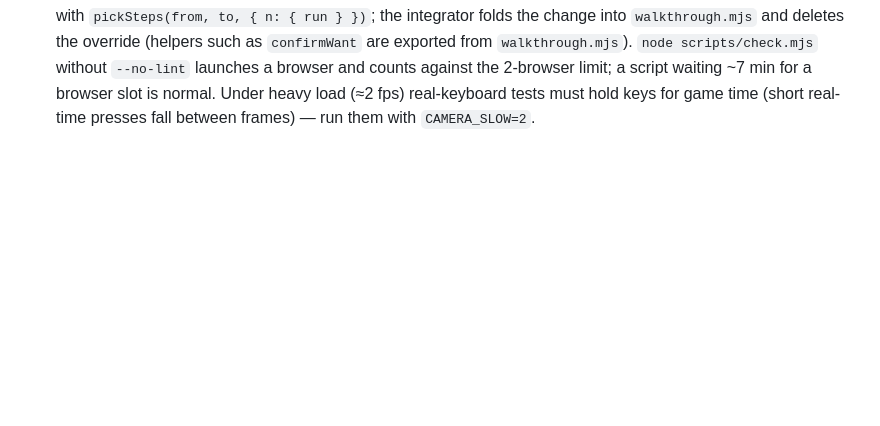
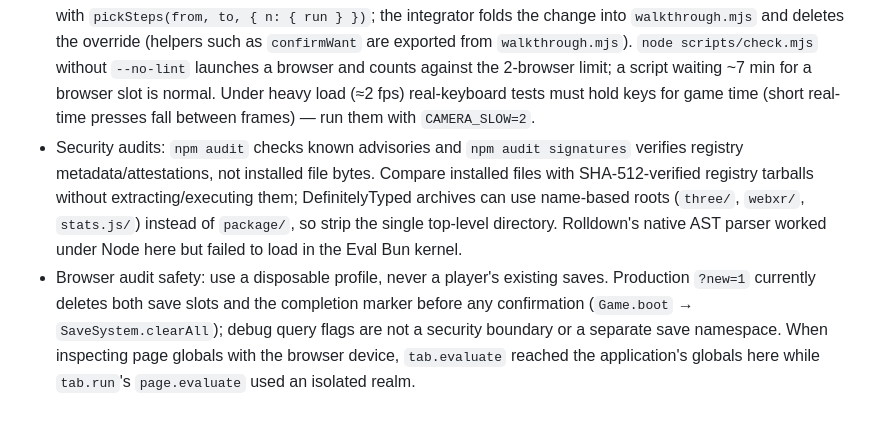
Before and after one commit to EveGoodEvening/camera-man, a Markdown page: AGENTS.md, the part around the change. Drawn GitHub-style; blank space fills up the shorter version.

Commit message:
docs(security): record audit and browser safety guidance
Document the limits of npm audit and signature verification, including how to compare installed package files against verified registry archives. Record disposable-browser-profile precautions because the production new-game flag clears saves before confirmation, and note the page-global inspection behavior observed during audits.

```diff
--- a/AGENTS.md
+++ b/AGENTS.md
@@ -89,3 +89,5 @@ Project: 3D urban 志怪 exploration / puzzle game whose protagonist is a man wi
 - M4 round-2 probes/debug: with `?debug=1` the page has `window.__cmGame`; `__cmGame.sys.interaction.ray` is the centre ray, `__cmGame.sys.photo.judge(ctx, cam)` explains every target's failure, and `g.sys.photo.evalSubject(ref, anchor, g.sys.viewfinder.syncPhotoCamera(), {…}, () => [], true)` returns each subject's NDC — much faster than guessing from screenshots. The debug `replay()` first turns to the replay point, then the engine turns to the segment focus. In cutscenes `GameApi.player.eye` is the third-person camera position, not the lens (use `position` + lens height or a fixed pose). Areas have no renderer handle, but any per-frame drawn object's `onBeforeRender(renderer)` gets it, and inside `PhotoSystem.award` right after `renderNow()` the canvas still holds that frame (`drawImage` a large crop — the credits group photo). The R1 booth corner between the desk's east end and the east wall is a dead spot: teleporting there makes `goto`/`walk` return `unreachable`.
 - M4 round-2 cutscene API: `GameApi.player.look?(yaw, pitch)` (integration addition) sets only the view (pitch clamped to the third-person range, body and position untouched); `{cam:'player'}` samples the third-person pose at the moment the step runs, so call `look` at least one frame earlier (the intro does it during the log close-up). `{ hurry: n }` steps let the player hold Space to run timed steps ×n (credits).
 - M4 round-2 process: parallel fixers' in-progress area changes end up in each other's builds — check `git diff` of area files before blaming an engine change for a failing shot. Fixers that change a line a walkthrough step asserts on (first dialogue line, confirm text, a reader that now auto-opens) override that step in their region script with `pickSteps(from, to, { n: { run } })`; the integrator folds the change into `walkthrough.mjs` and deletes the override (helpers such as `confirmWant` are exported from `walkthrough.mjs`). `node scripts/check.mjs` without `--no-lint` launches a browser and counts against the 2-browser limit; a script waiting ~7 min for a browser slot is normal. Under heavy load (≈2 fps) real-keyboard tests must hold keys for game time (short real-time presses fall between frames) — run them with `CAMERA_SLOW=2`.
+- Security audits: `npm audit` checks known advisories and `npm audit signatures` verifies registry metadata/attestations, not installed file bytes. Compare installed files with SHA-512-verified registry tarballs without extracting/executing them; DefinitelyTyped archives can use name-based roots (`three/`, `webxr/`, `stats.js/`) instead of `package/`, so strip the single top-level directory. Rolldown's native AST parser worked under Node here but failed to load in the Eval Bun kernel.
+- Browser audit safety: use a disposable profile, never a player's existing saves. Production `?new=1` currently deletes both save slots and the completion marker before any confirmation (`Game.boot` → `SaveSystem.clearAll`); debug query flags are not a security boundary or a separate save namespace. When inspecting page globals with the browser device, `tab.evaluate` reached the application's globals here while `tab.run`'s `page.evaluate` used an isolated realm.
```
